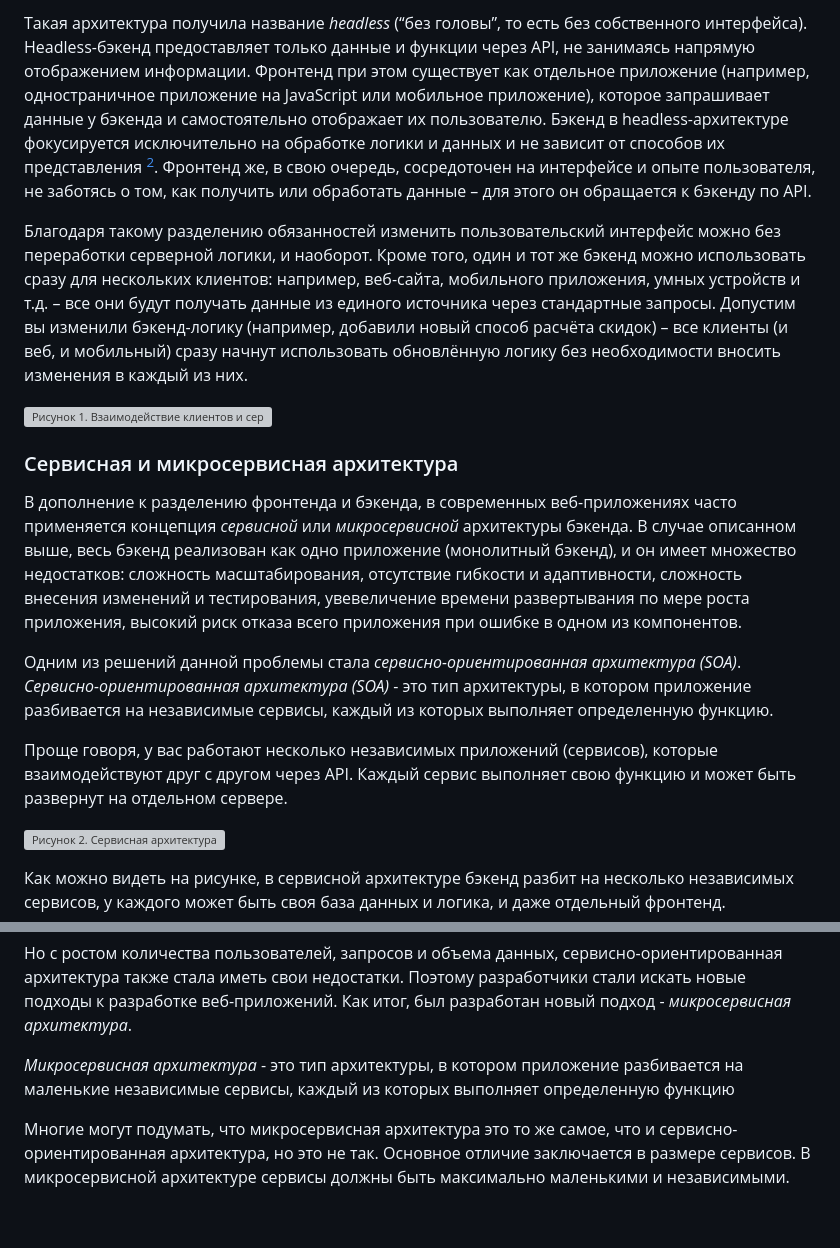
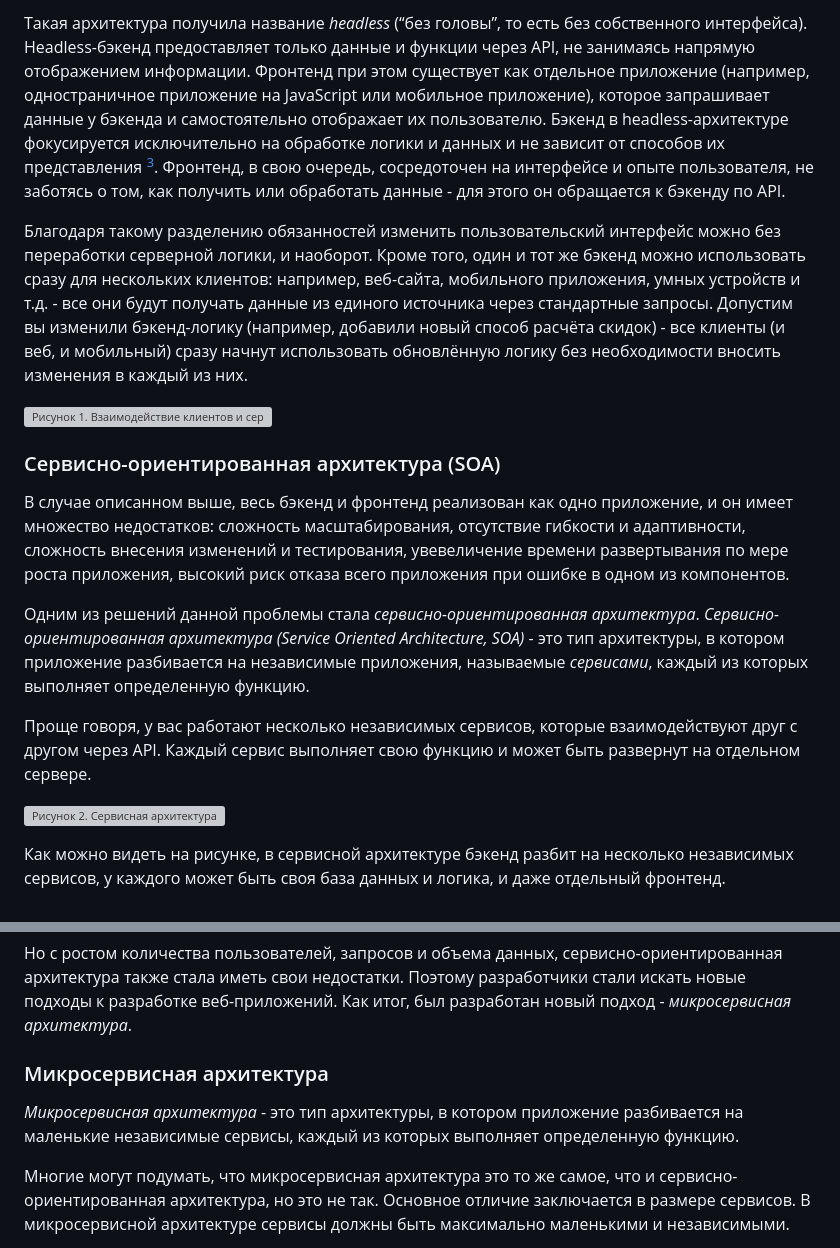
Before and after one commit to MSU-Courses/development-server-side-applications, a Markdown page: 01_Backend_Introduction/readme.md, 2 parts joined by grey strips. Rendered like a GitHub page; blank space fills up the shorter version; grey boxes are pictures that could not be loaded.

```diff
--- a/01_Backend_Introduction/readme.md
+++ b/01_Backend_Introduction/readme.md
@@ -51,17 +62,17 @@ _Клиент-серверная архитектура_ – это модель
 
-Такая архитектура получила название _headless_ (“без головы”, то есть без собственного интерфейса). Headless-бэкенд предоставляет только данные и функции через API, не занимаясь напрямую отображением информации. Фронтенд при этом существует как отдельное приложение (например, одностраничное приложение на JavaScript или мобильное приложение), которое запрашивает данные у бэкенда и самостоятельно отображает их пользователю. Бэкенд в headless-архитектуре фокусируется исключительно на обработке логики и данных и не зависит от способов их представления [^3]. Фронтенд же, в свою очередь, сосредоточен на интерфейсе и опыте пользователя, не заботясь о том, как получить или обработать данные – для этого он обращается к бэкенду по API.
+Такая архитектура получила название _headless_ (“без головы”, то есть без собственного интерфейса). Headless-бэкенд предоставляет только данные и функции через API, не занимаясь напрямую отображением информации. Фронтенд при этом существует как отдельное приложение (например, одностраничное приложение на JavaScript или мобильное приложение), которое запрашивает данные у бэкенда и самостоятельно отображает их пользователю. Бэкенд в headless-архитектуре фокусируется исключительно на обработке логики и данных и не зависит от способов их представления [^3]. Фронтенд, в свою очередь, сосредоточен на интерфейсе и опыте пользователя, не заботясь о том, как получить или обработать данные - для этого он обращается к бэкенду по API.
 
-Благодаря такому разделению обязанностей изменить пользовательский интерфейс можно без переработки серверной логики, и наоборот. Кроме того, один и тот же бэкенд можно использовать сразу для нескольких клиентов: например, веб-сайта, мобильного приложения, умных устройств и т.д. – все они будут получать данные из единого источника через стандартные запросы. Допустим вы изменили бэкенд-логику (например, добавили новый способ расчёта скидок) – все клиенты (и веб, и мобильный) сразу начнут использовать обновлённую логику без необходимости вносить изменения в каждый из них.
+Благодаря такому разделению обязанностей изменить пользовательский интерфейс можно без переработки серверной логики, и наоборот. Кроме того, один и тот же бэкенд можно использовать сразу для нескольких клиентов: например, веб-сайта, мобильного приложения, умных устройств и т.д. - все они будут получать данные из единого источника через стандартные запросы. Допустим вы изменили бэкенд-логику (например, добавили новый способ расчёта скидок) - все клиенты (и веб, и мобильный) сразу начнут использовать обновлённую логику без необходимости вносить изменения в каждый из них.
 
 ![Рисунок 1. Взаимодействие клиентов и сервера в headless-архитектуре](./images/01/client_server.png)
 
-### Сервисная и микросервисная архитектура
+### Сервисно-ориентированная архитектура (SOA)
 
-В дополнение к разделению фронтенда и бэкенда, в современных веб-приложениях часто применяется концепция _сервисной_ или _микросервисной_ архитектуры бэкенда. В случае описанном выше, весь бэкенд реализован как одно приложение (монолитный бэкенд), и он имеет множество недостатков: сложность масштабирования, отсутствие гибкости и адаптивности, сложность внесения изменений и тестирования, увeвеличение времени развертывания по мере роста приложения, высокий риск отказа всего приложения при ошибке в одном из компонентов.
+В случае описанном выше, весь бэкенд и фронтенд реализован как одно приложение, и он имеет множество недостатков: сложность масштабирования, отсутствие гибкости и адаптивности, сложность внесения изменений и тестирования, увeвеличение времени развертывания по мере роста приложения, высокий риск отказа всего приложения при ошибке в одном из компонентов.
 
-Одним из решений данной проблемы стала _сервисно-ориентированная архитектура (SOA)_. _Сервисно-ориентированная архитектура (SOA)_ - это тип архитектуры, в котором приложение разбивается на независимые сервисы, каждый из которых выполняет определенную функцию.
+Одним из решений данной проблемы стала _сервисно-ориентированная архитектура_. _Сервисно-ориентированная архитектура (Service Oriented Architecture, SOA)_ - это тип архитектуры, в котором приложение разбивается на независимые приложения, называемые *сервисами*, каждый из которых выполняет определенную функцию.
 
-Проще говоря, у вас работают несколько независимых приложений (сервисов), которые взаимодействуют друг с другом через API. Каждый сервис выполняет свою функцию и может быть развернут на отдельном сервере.
+Проще говоря, у вас работают несколько независимых сервисов, которые взаимодействуют друг с другом через API. Каждый сервис выполняет свою функцию и может быть развернут на отдельном сервере.
 
 ![Рисунок 2. Сервисная архитектура](./images/01/01_02_soa_architecture.png)
 
@@ -77,7 +88,9 @@ _Клиент-серверная архитектура_ – это модель
 
 Но с ростом количества пользователей, запросов и объема данных, сервисно-ориентированная архитектура также стала иметь свои недостатки. Поэтому разработчики стали искать новые подходы к разработке веб-приложений. Как итог, был разработан новый подход - _микросервисная архитектура_.
 
-_Микросервисная архитектура_ - это тип архитектуры, в котором приложение разбивается на маленькие независимые сервисы, каждый из которых выполняет определенную функцию
+### Микросервисная архитектура
+
+_Микросервисная архитектура_ - это тип архитектуры, в котором приложение разбивается на маленькие независимые сервисы, каждый из которых выполняет определенную функцию.
 
 Многие могут подумать, что микросервисная архитектура это то же самое, что и сервисно-ориентированная архитектура, но это не так. Основное отличие заключается в размере сервисов. В микросервисной архитектуре сервисы должны быть максимально маленькими и независимыми.
 
```
Also changed, not shown: other parts of 01_Backend_Introduction/readme.md (+29 -17 lines).
